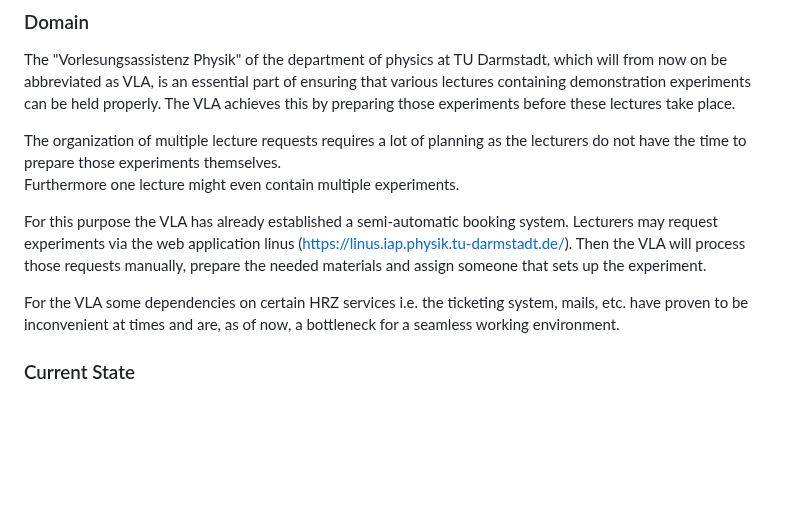
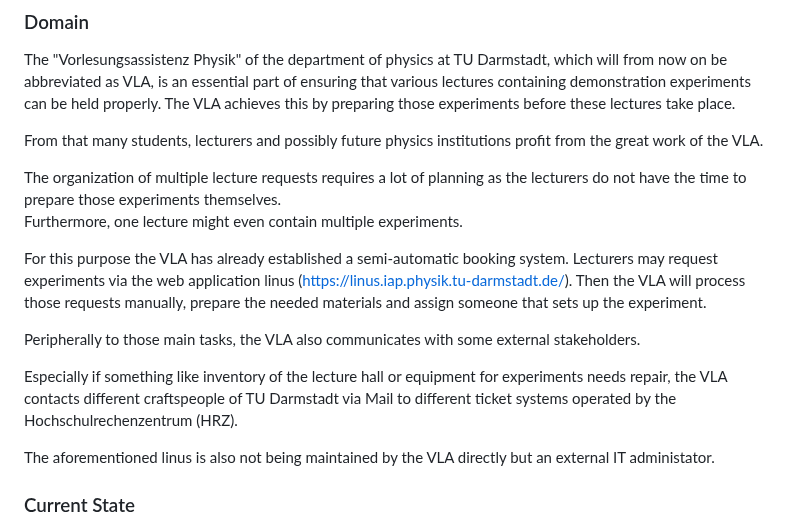
Before and after one commit to TUDa-VLAOrga/VLAOrga, a Markdown page: Specification/Specification.md, the part around the change. GitHub-like rendering; blank space fills up the shorter version.

Commit message:
Stakeholder rewording

```diff
--- a/Specification/Specification.md
+++ b/Specification/Specification.md
@@ -18,16 +18,22 @@ which will from now on be abbreviated as VLA,
 is an essential part of ensuring that various lectures containing demonstration experiments can be held properly.
 The VLA achieves this by preparing those experiments before these lectures take place.
 
+From that many students, lecturers and possibly future physics institutions profit from the great work of the VLA.
+
 The organization of multiple lecture requests requires a lot of planning as the lecturers do not have the time to prepare those experiments themselves.
-Furthermore one lecture might even contain multiple experiments.
+Furthermore, one lecture might even contain multiple experiments.
 
 For this purpose the VLA has already established a semi-automatic booking system.
 Lecturers may request experiments via the web application
 linus (<https://linus.iap.physik.tu-darmstadt.de/>).
 Then the VLA will process those requests manually, prepare the needed materials and assign someone that sets up the experiment.
 
-For the VLA some dependencies on certain HRZ services i.e. the ticketing system, mails, etc. have proven to be inconvenient
-at times and are, as of now, a bottleneck for a seamless working environment.
+Peripherally to those main tasks, the VLA also communicates with some external stakeholders.
+
+Especially if something like inventory of the lecture hall or equipment for experiments needs repair, the VLA contacts different craftspeople of TU Darmstadt via Mail to different ticket systems operated by the Hochschulrechenzentrum (HRZ).
+
+The aforementioned linus is also not being maintained by the VLA directly
+but an external IT administator.
 
 ### Current State
 
```
